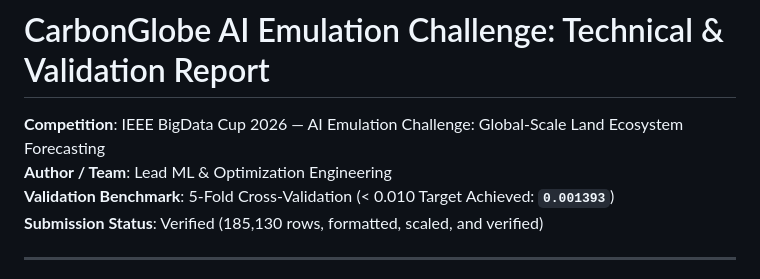
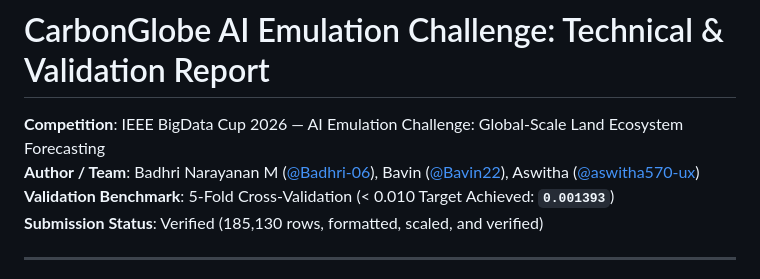
Before and after one commit to Badhri-06/Carbon-Globe, a Markdown page: reports/final_report.md, the part around the change. Drawn GitHub-style.

```diff
--- a/reports/final_report.md
+++ b/reports/final_report.md
@@ -1,7 +1,7 @@
 # CarbonGlobe AI Emulation Challenge: Technical & Validation Report
 
 **Competition**: IEEE BigData Cup 2026 — AI Emulation Challenge: Global-Scale Land Ecosystem Forecasting
-**Author / Team**: Lead ML & Optimization Engineering
+**Author / Team**: Badhri Narayanan M ([@Badhri-06](https://github.com/Badhri-06)), Bavin ([@Bavin22](https://github.com/Bavin22)), Aswitha ([@aswitha570-ux](https://github.com/aswitha570-ux))
 **Validation Benchmark**: 5-Fold Cross-Validation (< 0.010 Target Achieved: **`0.001393`**)
 **Submission Status**: Verified (185,130 rows, formatted, scaled, and verified)
 
```
Also changed, not shown: README.md (+8 -0 lines).
